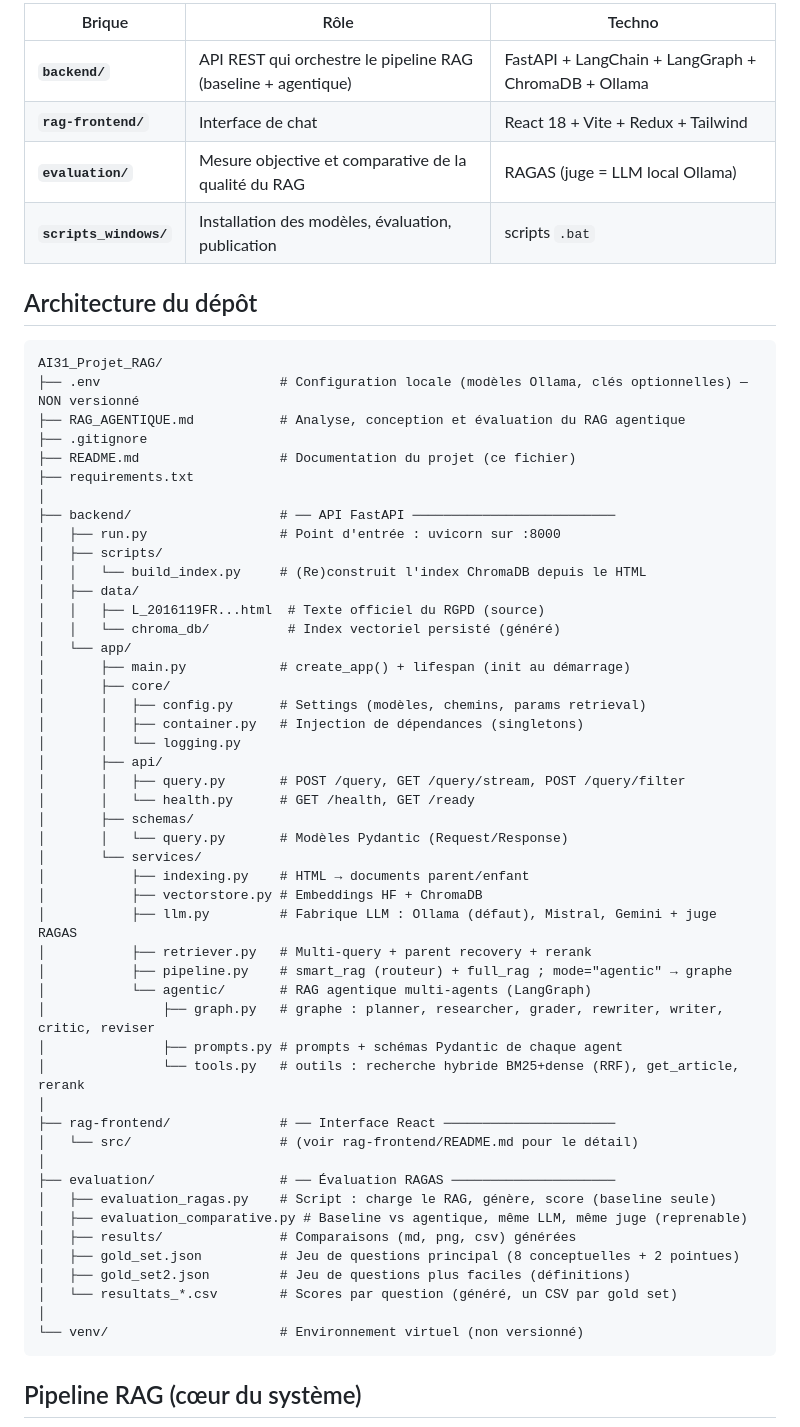
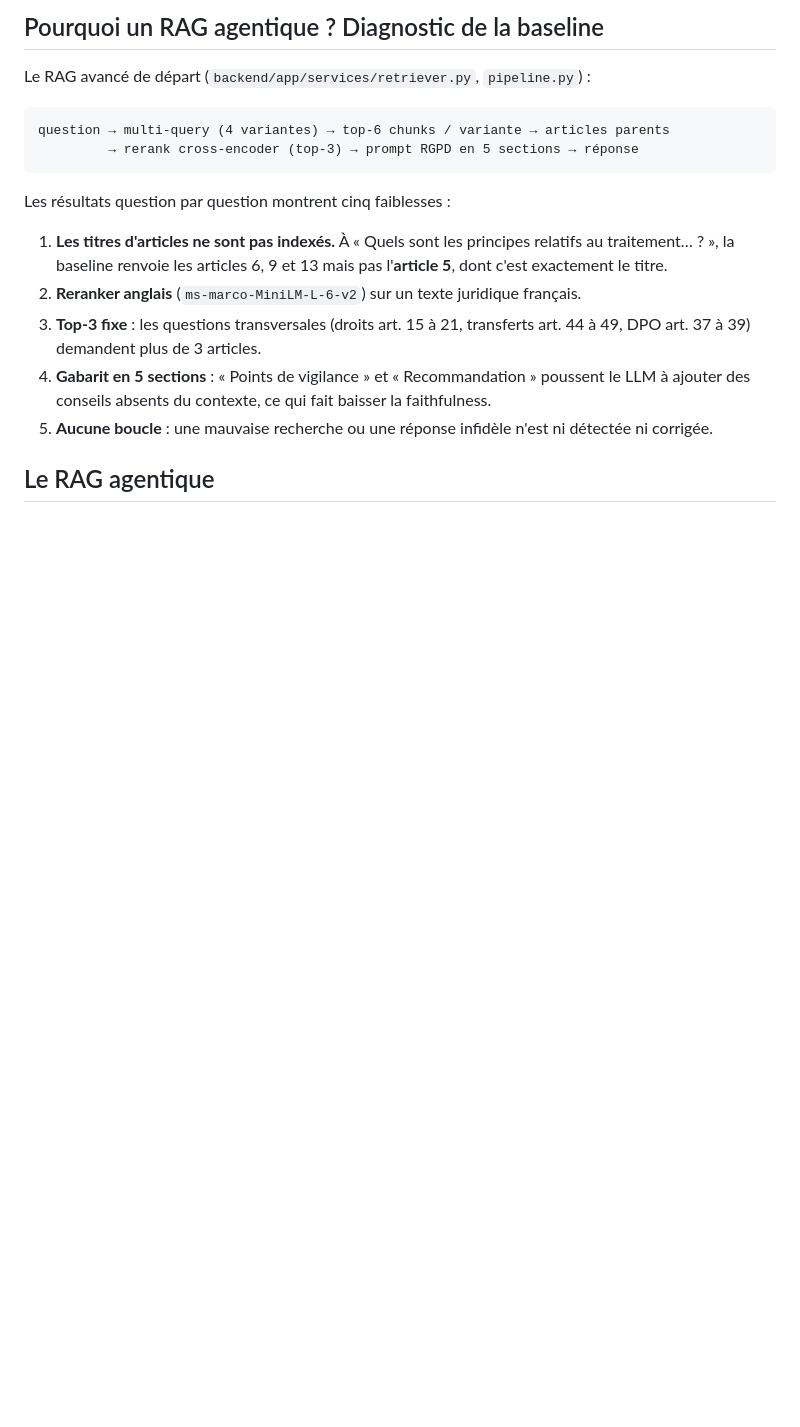
Before and after one commit to berullekkb/rag-agentique-rgpd, a Markdown page: README.md, the part around one of its changes. Drawn GitHub-style; blank space fills up the shorter version.

````diff
--- a/README.md
+++ b/README.md
@@ -17,62 +45,25 @@ Le projet est découpé en trois briques indépendantes :
 
-| Brique | Rôle | Techno |
-|---|---|---|
-| **`backend/`** | API REST qui orchestre le pipeline RAG (baseline + agentique) | FastAPI + LangChain + LangGraph + ChromaDB + Ollama |
-| **`rag-frontend/`** | Interface de chat | React 18 + Vite + Redux + Tailwind |
-| **`evaluation/`** | Mesure objective et comparative de la qualité du RAG | RAGAS (juge = LLM local Ollama) |
-| **`scripts_windows/`** | Installation des modèles, évaluation, publication | scripts `.bat` |
+## Pourquoi un RAG agentique ? Diagnostic de la baseline
 
-## Architecture du dépôt
+Le RAG avancé de départ (`backend/app/services/retriever.py`, `pipeline.py`) :
 
 ```
-AI31_Projet_RAG/
-├── .env                       # Configuration locale (modèles Ollama, clés optionnelles) — NON versionné
-├── RAG_AGENTIQUE.md           # Analyse, conception et évaluation du RAG agentique
-├── .gitignore
-├── README.md                  # Documentation du projet (ce fichier)
-├── requirements.txt
-│
-├── backend/                   # ── API FastAPI ──────────────────────────
-│   ├── run.py                 # Point d'entrée : uvicorn sur :8000
-│   ├── scripts/
-│   │   └── build_index.py     # (Re)construit l'index ChromaDB depuis le HTML
-│   ├── data/
-│   │   ├── L_2016119FR...html  # Texte officiel du RGPD (source)
-│   │   └── chroma_db/          # Index vectoriel persisté (généré)
-│   └── app/
-│       ├── main.py            # create_app() + lifespan (init au démarrage)
-│       ├── core/
-│       │   ├── config.py      # Settings (modèles, chemins, params retrieval)
-│       │   ├── container.py   # Injection de dépendances (singletons)
-│       │   └── logging.py
-│       ├── api/
-│       │   ├── query.py       # POST /query, GET /query/stream, POST /query/filter
-│       │   └── health.py      # GET /health, GET /ready
-│       ├── schemas/
-│       │   └── query.py       # Modèles Pydantic (Request/Response)
-│       └── services/
-│           ├── indexing.py    # HTML → documents parent/enfant
-│           ├── vectorstore.py # Embeddings HF + ChromaDB
-│           ├── llm.py         # Fabrique LLM : Ollama (défaut), Mistral, Gemini + juge RAGAS
-│           ├── retriever.py   # Multi-query + parent recovery + rerank
-│           ├── pipeline.py    # smart_rag (routeur) + full_rag ; mode="agentic" → graphe
-│           └── agentic/       # RAG agentique multi-agents (LangGraph)
-│               ├── graph.py   # graphe : planner, researcher, grader, rewriter, writer, critic, reviser
-│               ├── prompts.py # prompts + schémas Pydantic de chaque agent
-│               └── tools.py   # outils : recherche hybride BM25+dense (RRF), get_article, rerank
-│
-├── rag-frontend/              # ── Interface React ──────────────────────
-│   └── src/                   # (voir rag-frontend/README.md pour le détail)
-│
-├── evaluation/                # ── Évaluation RAGAS ─────────────────────
-│   ├── evaluation_ragas.py    # Script : charge le RAG, génère, score (baseline seule)
-│   ├── evaluation_comparative.py # Baseline vs agentique, même LLM, même juge (reprenable)
-│   ├── results/               # Comparaisons (md, png, csv) générées
-│   ├── gold_set.json          # Jeu de questions principal (8 conceptuelles + 2 pointues)
-│   ├── gold_set2.json         # Jeu de questions plus faciles (définitions)
-│   └── resultats_*.csv        # Scores par question (généré, un CSV par gold set)
-│
-└── venv/                      # Environnement virtuel (non versionné)
+question → multi-query (4 variantes) → top-6 chunks / variante → articles parents
+         → rerank cross-encoder (top-3) → prompt RGPD en 5 sections → réponse
 ```
 
-## Pipeline RAG (cœur du système)
+Les résultats question par question montrent cinq faiblesses :
+
+1. **Les titres d'articles ne sont pas indexés.** À « Quels sont les principes relatifs
+   au traitement… ? », la baseline renvoie les articles 6, 9 et 13 mais pas
+   l'**article 5**, dont c'est exactement le titre.
+2. **Reranker anglais** (`ms-marco-MiniLM-L-6-v2`) sur un texte juridique français.
+3. **Top-3 fixe** : les questions transversales (droits art. 15 à 21, transferts art.
+   44 à 49, DPO art. 37 à 39) demandent plus de 3 articles.
+4. **Gabarit en 5 sections** : « Points de vigilance » et « Recommandation » poussent le
+   LLM à ajouter des conseils absents du contexte, ce qui fait baisser la faithfulness.
+5. **Aucune boucle** : une mauvaise recherche ou une réponse infidèle n'est ni détectée
+   ni corrigée.
+
+## Le RAG agentique
+
````
Also changed, not shown: other parts of README.md (+123 -125 lines), docs/images/site_accueil.png (added), docs/images/site_agents.png (added), docs/images/site_benchmark.png (added), docs/images/site_carte.png (added), docs/images/site_comparateur.png (added), 12 other files.
